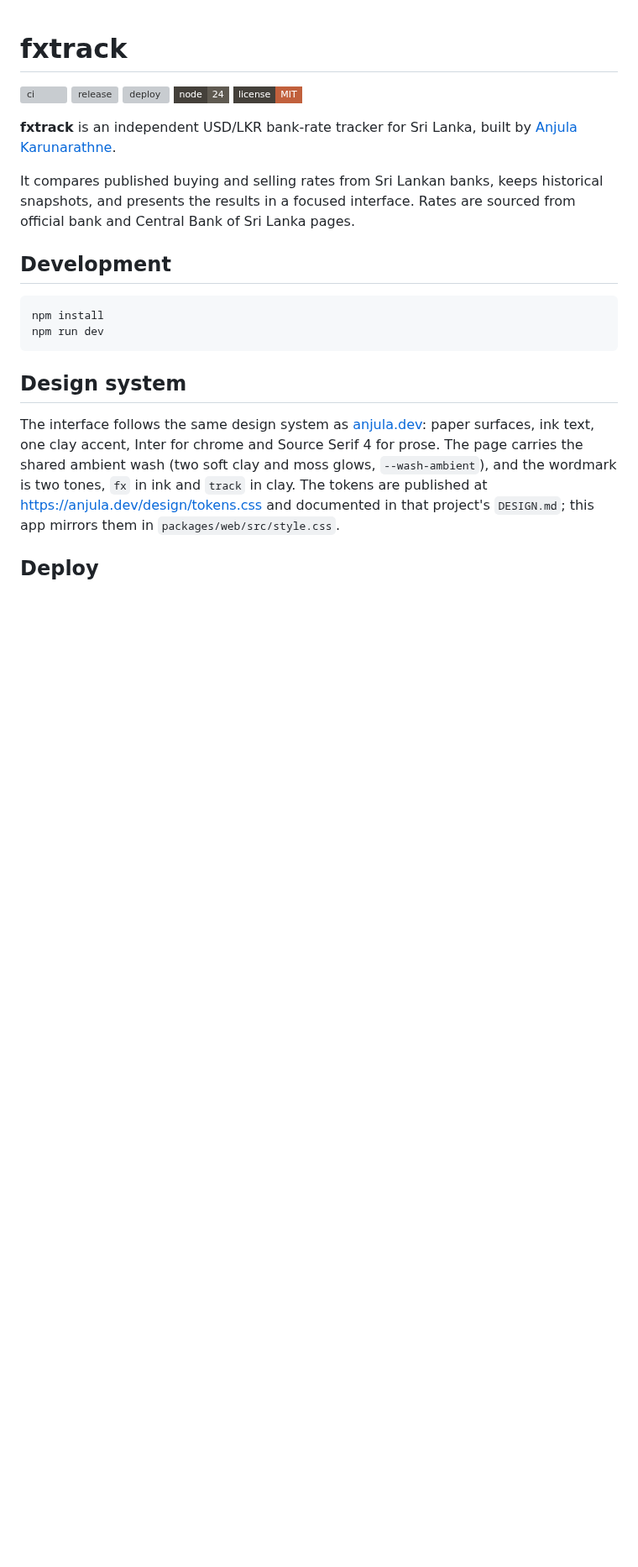
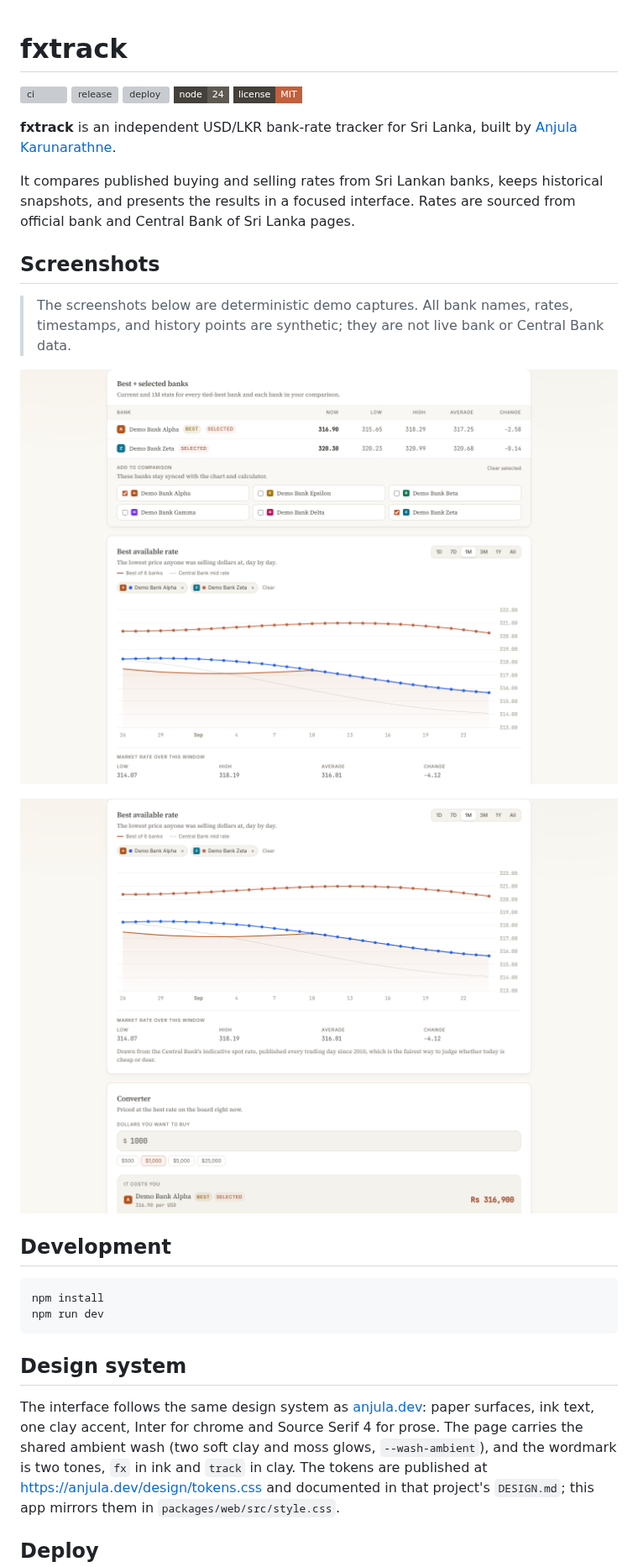
Before and after one commit to anjulalk/fxtrack, a Markdown page: README.md, the part around the change. Shown at 84% size. GitHub-like rendering; pictures changed too: docs/board.png (added), docs/history.png (added); badges without logos; blank space fills up the shorter version; grey boxes are pictures that could not be loaded.

Commit message:
Add product screenshots

```diff
--- a/README.md
+++ b/README.md
@@ -9,6 +9,14 @@
 **fxtrack** is an independent USD/LKR bank-rate tracker for Sri Lanka, built by [Anjula Karunarathne](https://anjula.dev).
 
 It compares published buying and selling rates from Sri Lankan banks, keeps historical snapshots, and presents the results in a focused interface. Rates are sourced from official bank and Central Bank of Sri Lanka pages.
+
+## Screenshots
+
+> The screenshots below are deterministic demo captures. All bank names, rates, timestamps, and history points are synthetic; they are not live bank or Central Bank data.
+
+![fxtrack demo rate board comparing six synthetic USD/LKR bank quotes, with best and selected banks and one-month statistics](docs/board.png)
+
+![fxtrack demo history chart showing a deterministic one-month USD/LKR trend, two selected synthetic bank lines, and a dashed synthetic central-bank reference](docs/history.png)
 
 ## Development
 
```
